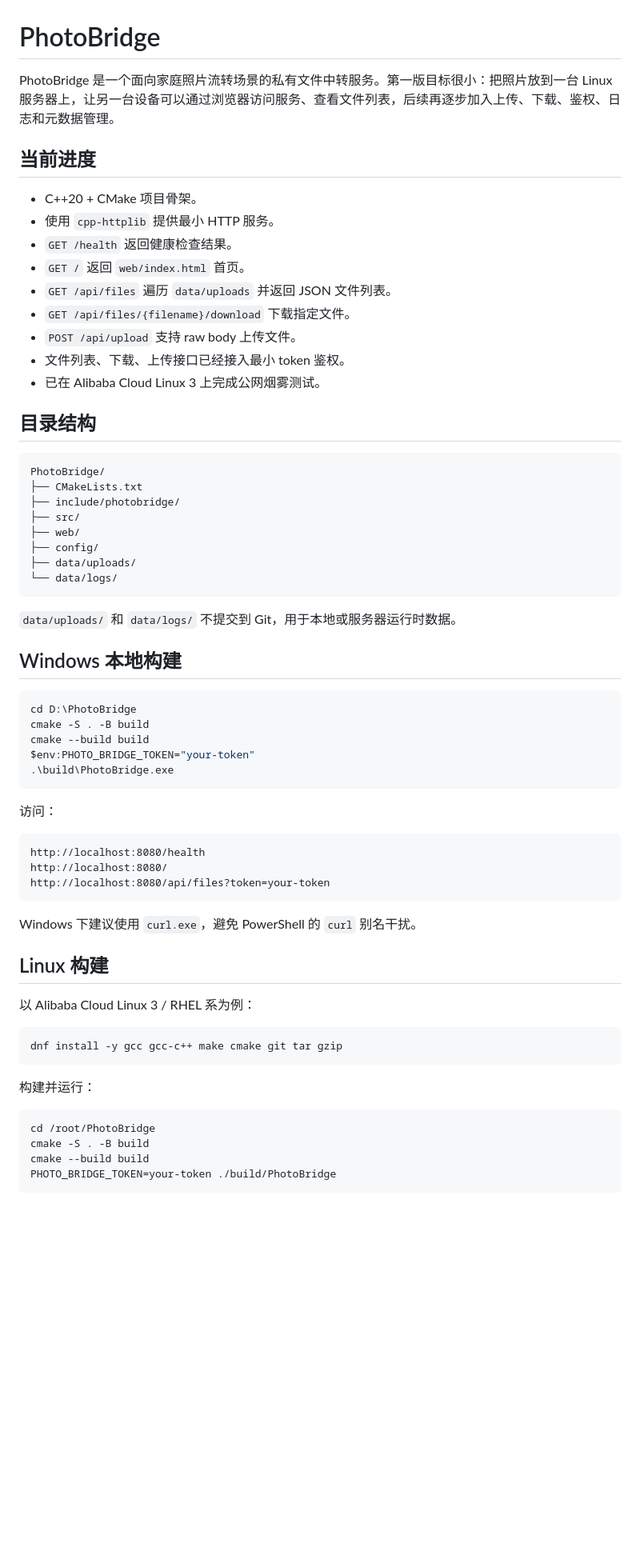
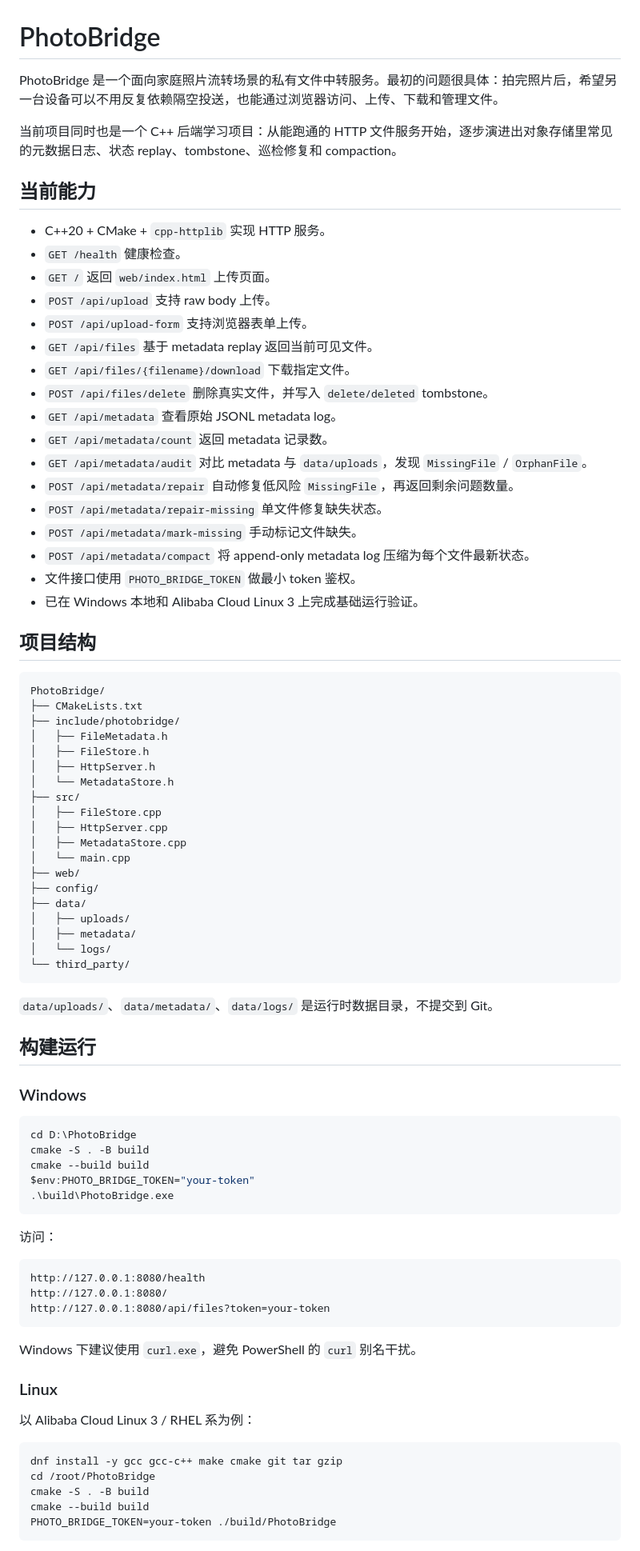
Before and after one commit to Bryson-wz/OwnGrove, a Markdown page: README.md, the part around one of its changes. Shown at 80% size. Drawn GitHub-style; blank space fills up the shorter version.

Commit message:
docs(readme): 📝 update project progress and metadata flow

````diff
--- a/README.md
+++ b/README.md
@@ -1,35 +1,58 @@
 # PhotoBridge
 
-PhotoBridge 是一个面向家庭照片流转场景的私有文件中转服务。第一版目标很小：把照片放到一台 Linux 服务器上，让另一台设备可以通过浏览器访问服务、查看文件列表，后续再逐步加入上传、下载、鉴权、日志和元数据管理。
+PhotoBridge 是一个面向家庭照片流转场景的私有文件中转服务。最初的问题很具体：拍完照片后，希望另一台设备可以不用反复依赖隔空投送，也能通过浏览器访问、上传、下载和管理文件。
 
-## 当前进度
+当前项目同时也是一个 C++ 后端学习项目：从能跑通的 HTTP 文件服务开始，逐步演进出对象存储里常见的元数据日志、状态 replay、tombstone、巡检修复和 compaction。
 
-- C++20 + CMake 项目骨架。
-- 使用 `cpp-httplib` 提供最小 HTTP 服务。
-- `GET /health` 返回健康检查结果。
-- `GET /` 返回 `web/index.html` 首页。
-- `GET /api/files` 遍历 `data/uploads` 并返回 JSON 文件列表。
+## 当前能力
+
+- C++20 + CMake + `cpp-httplib` 实现 HTTP 服务。
+- `GET /health` 健康检查。
+- `GET /` 返回 `web/index.html` 上传页面。
+- `POST /api/upload` 支持 raw body 上传。
+- `POST /api/upload-form` 支持浏览器表单上传。
+- `GET /api/files` 基于 metadata replay 返回当前可见文件。
 - `GET /api/files/{filename}/download` 下载指定文件。
-- `POST /api/upload` 支持 raw body 上传文件。
-- 文件列表、下载、上传接口已经接入最小 token 鉴权。
-- 已在 Alibaba Cloud Linux 3 上完成公网烟雾测试。
+- `POST /api/files/delete` 删除真实文件，并写入 `delete/deleted` tombstone。
+- `GET /api/metadata` 查看原始 JSONL metadata log。
+- `GET /api/metadata/count` 返回 metadata 记录数。
+- `GET /api/metadata/audit` 对比 metadata 与 `data/uploads`，发现 `MissingFile` / `OrphanFile`。
+- `POST /api/metadata/repair` 自动修复低风险 `MissingFile`，再返回剩余问题数量。
+- `POST /api/metadata/repair-missing` 单文件修复缺失状态。
+- `POST /api/metadata/mark-missing` 手动标记文件缺失。
+- `POST /api/metadata/compact` 将 append-only metadata log 压缩为每个文件最新状态。
+- 文件接口使用 `PHOTO_BRIDGE_TOKEN` 做最小 token 鉴权。
+- 已在 Windows 本地和 Alibaba Cloud Linux 3 上完成基础运行验证。
 
-## 目录结构
+## 项目结构
 
 ```text
 PhotoBridge/
 ├── CMakeLists.txt
 ├── include/photobridge/
+│   ├── FileMetadata.h
+│   ├── FileStore.h
+│   ├── HttpServer.h
+│   └── MetadataStore.h
 ├── src/
+│   ├── FileStore.cpp
+│   ├── HttpServer.cpp
+│   ├── MetadataStore.cpp
+│   └── main.cpp
 ├── web/
 ├── config/
-├── data/uploads/
-└── data/logs/
+├── data/
+│   ├── uploads/
+│   ├── metadata/
+│   └── logs/
+└── third_party/
 ```
 
-`data/uploads/` 和 `data/logs/` 不提交到 Git，用于本地或服务器运行时数据。
+`data/uploads/`、`data/metadata/`、`data/logs/` 是运行时数据目录，不提交到 Git。
 
-## Windows 本地构建
+## 构建运行
+
+### Windows
 
 ```powershell
 cd D:\PhotoBridge
@@ -42,24 +65,19 @@ $env:PHOTO_BRIDGE_TOKEN="your-token"
 访问：
 
 ```text
-http://localhost:8080/health
-http://localhost:8080/
-http://localhost:8080/api/files?token=your-token
+http://127.0.0.1:8080/health
+http://127.0.0.1:8080/
+http://127.0.0.1:8080/api/files?token=your-token
 ```
 
 Windows 下建议使用 `curl.exe`，避免 PowerShell 的 `curl` 别名干扰。
 
-## Linux 构建
+### Linux
 
 以 Alibaba Cloud Linux 3 / RHEL 系为例：
 
 ```bash
 dnf install -y gcc gcc-c++ make cmake git tar gzip
-```
-
-构建并运行：
-
-```bash
 cd /root/PhotoBridge
 cmake -S . -B build
 cmake --build build
````
Also changed, not shown: other parts of README.md (+71 -90 lines).
